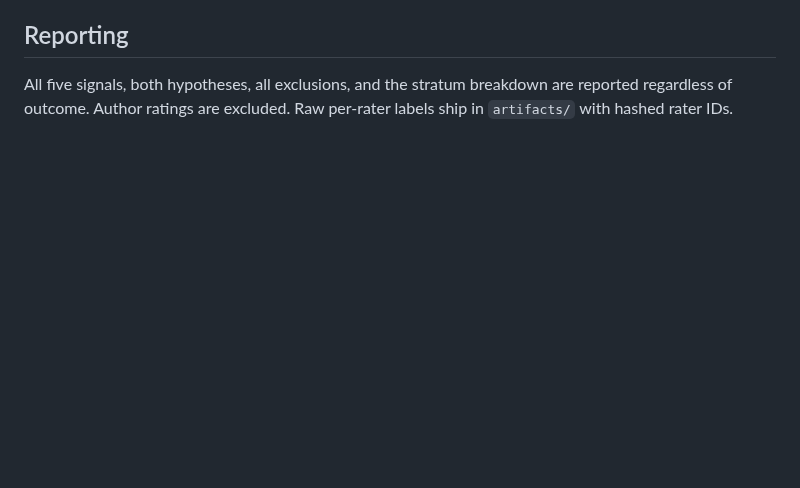
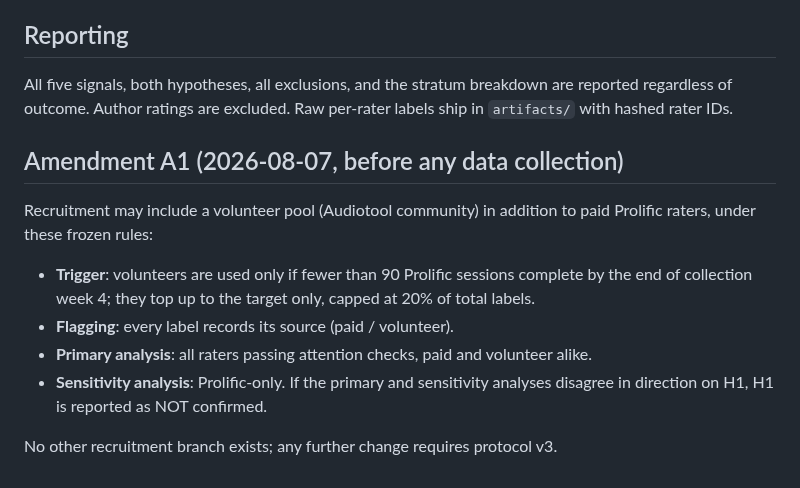
Before and after one commit to imChuling/pocket-producer, a Markdown page: research/protocol-v2.md, the part around the change. Rendered like a GitHub page; blank space fills up the shorter version.

Commit message:
C1e: role_gap untested not null-replicated; protocol A1 freezes volunteer-pool rules

```diff
--- a/research/protocol-v2.md
+++ b/research/protocol-v2.md
@@ -86,3 +86,21 @@ All five signals, both hypotheses, all exclusions, and the stratum
 breakdown are reported regardless of outcome. Author ratings are
 excluded. Raw per-rater labels ship in `artifacts/` with hashed rater
 IDs.
+
+## Amendment A1 (2026-08-07, before any data collection)
+
+Recruitment may include a volunteer pool (Audiotool community) in
+addition to paid Prolific raters, under these frozen rules:
+
+- **Trigger**: volunteers are used only if fewer than 90 Prolific
+  sessions complete by the end of collection week 4; they top up to
+  the target only, capped at 20% of total labels.
+- **Flagging**: every label records its source (paid / volunteer).
+- **Primary analysis**: all raters passing attention checks, paid and
+  volunteer alike.
+- **Sensitivity analysis**: Prolific-only. If the primary and
+  sensitivity analyses disagree in direction on H1, H1 is reported as
+  NOT confirmed.
+
+No other recruitment branch exists; any further change requires
+protocol v3.
```
